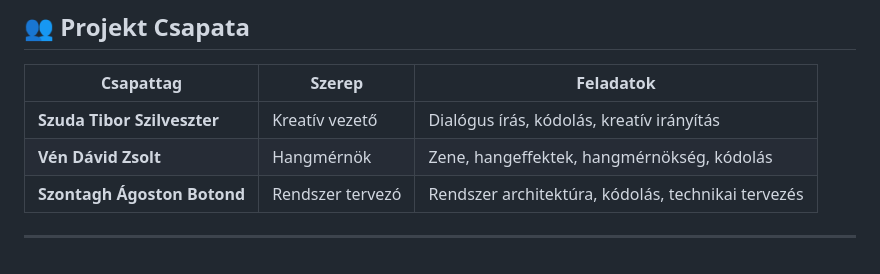
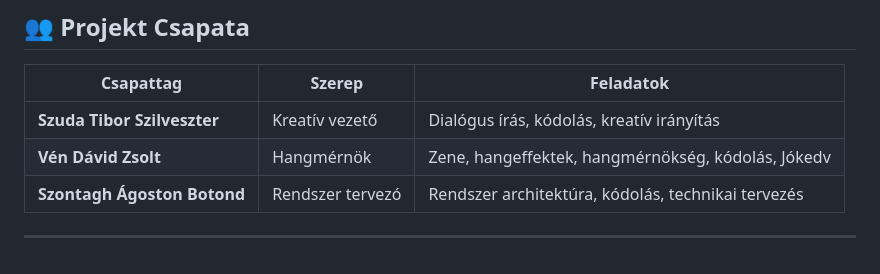
Before and after one commit to SzudaTiborSzilveszter/EvVegiCsoportMunka, a Markdown page: README.md, the part around the change. Drawn GitHub-style.

Commit message:
Update responsibilities for Vén Dávid Zsolt
Added 'Jókedv' to the responsibilities of Vén Dávid Zsolt.

```diff
--- a/README.md
+++ b/README.md
@@ -388,7 +388,7 @@ const dialogs = [
 | Csapattag | Szerep | Feladatok |
 |-----------|--------|----------|
 | **Szuda Tibor Szilveszter** | Kreatív vezető | Dialógus írás, kódolás, kreatív irányítás |
-| **Vén Dávid Zsolt** | Hangmérnök | Zene, hangeffektek, hangmérnökség, kódolás |
+| **Vén Dávid Zsolt** | Hangmérnök | Zene, hangeffektek, hangmérnökség, kódolás, Jókedv |
 | **Szontagh Ágoston Botond** | Rendszer tervezó | Rendszer architektúra, kódolás, technikai tervezés |
 
 ---
```
